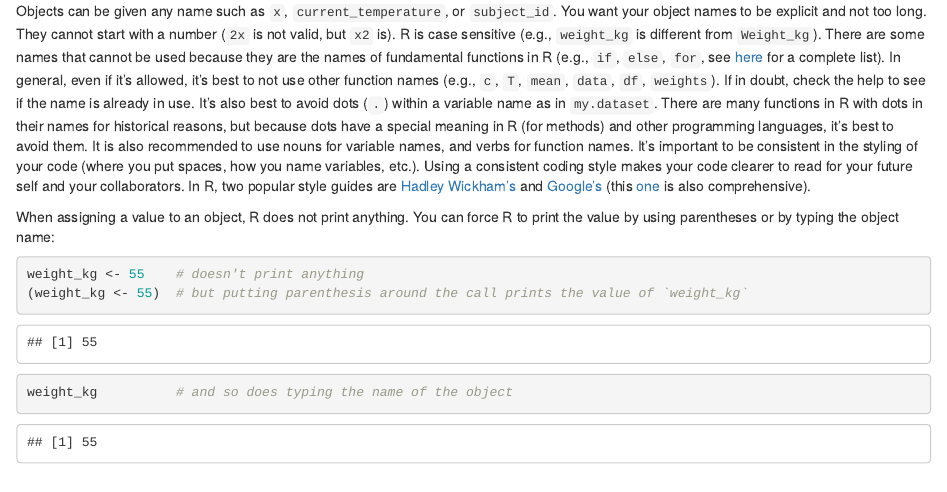
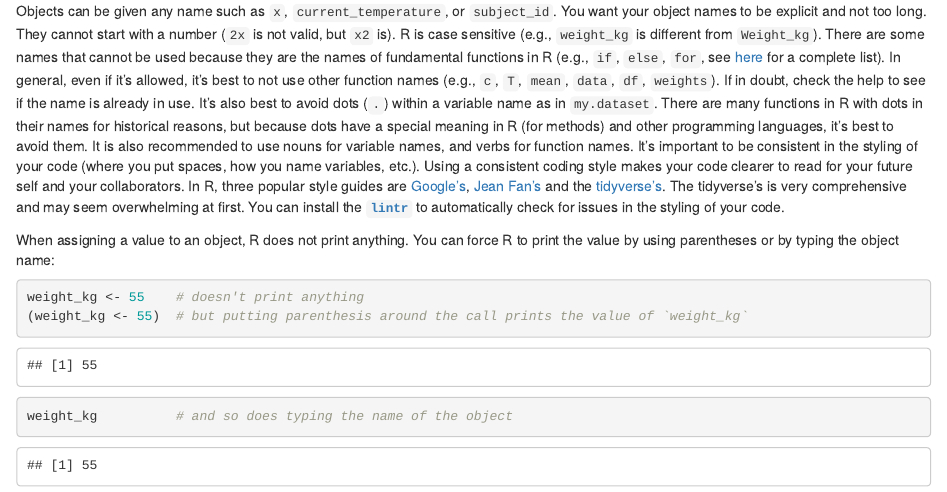
Before and after one commit to datacarpentry/R-ecology-lesson, an R Markdown document (01-intro-to-r.Rmd): the page in a window 1100 px wide, from 1000 px down. Rendered offline with R 4.5, knitr and Pandoc, with nearby package versions; some code elsewhere in the file could not run offline.

Commit message:
[fix #275] add that tidyverse style guide can be overwhelming

```diff
--- a/01-intro-to-r.Rmd
+++ b/01-intro-to-r.Rmd
@@ -68,19 +68,21 @@ cannot be used because they are the names of fundamental functions in R (e.g.,
 see
 [here](https://stat.ethz.ch/R-manual/R-devel/library/base/html/Reserved.html)
 for a complete list). In general, even if it's allowed, it's best to not use
-other function names (e.g., `c`, `T`, `mean`, `data`, `df`, `weights`). If in doubt,
-check the help to see if the name is already in use. It's also best to avoid
-dots (`.`) within a variable name as in `my.dataset`. There are many functions
-in R with dots in their names for historical reasons, but because dots have a
-special meaning in R (for methods) and other programming languages, it's best to
-avoid them. It is also recommended to use nouns for variable names, and verbs
-for function names. It's important to be consistent in the styling of your code
-(where you put spaces, how you name variables, etc.). Using a consistent coding
-style makes your code clearer to read for your future self and your
-collaborators. In R, two popular style guides
-are [Hadley Wickham's](http://style.tidyverse.org/)
-and [Google's](https://google.github.io/styleguide/Rguide.xml)
-(this [one](http://jef.works/R-style-guide/) is also comprehensive).
+other function names (e.g., `c`, `T`, `mean`, `data`, `df`, `weights`). If in
+doubt, check the help to see if the name is already in use. It's also best to
+avoid dots (`.`) within a variable name as in `my.dataset`. There are many
+functions in R with dots in their names for historical reasons, but because dots
+have a special meaning in R (for methods) and other programming languages, it's
+best to avoid them. It is also recommended to use nouns for variable names, and
+verbs for function names. It's important to be consistent in the styling of your
+code (where you put spaces, how you name variables, etc.). Using a consistent
+coding style makes your code clearer to read for your future self and your
+collaborators. In R, three popular style guides
+are
+[Google's](https://google.github.io/styleguide/Rguide.xml),
+[Jean Fan's](http://jef.works/R-style-guide/) and
+the [tidyverse's](http://style.tidyverse.org/). The tidyverse's is very comprehensive and may seem overwhelming at first. You can install the [**`lintr`**](https://github.com/jimhester/lintr) to automatically check for issues in the styling of your code.
+
 
 When assigning a value to an object, R does not print anything. You can force R to print the value by using parentheses or by typing the object name:
 
```
